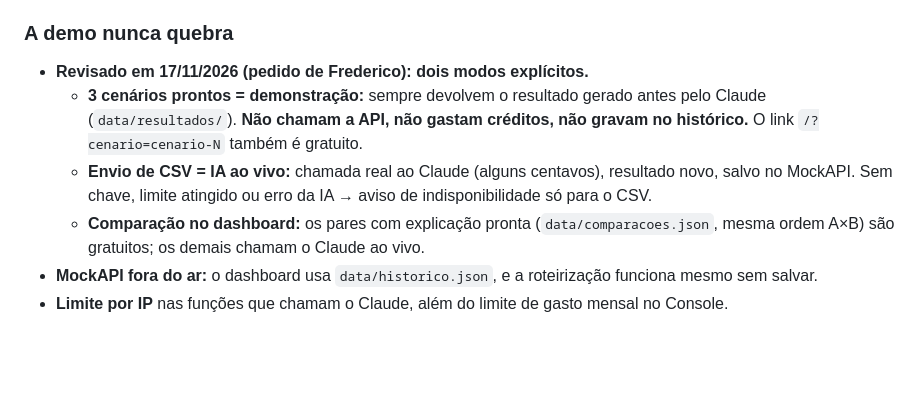
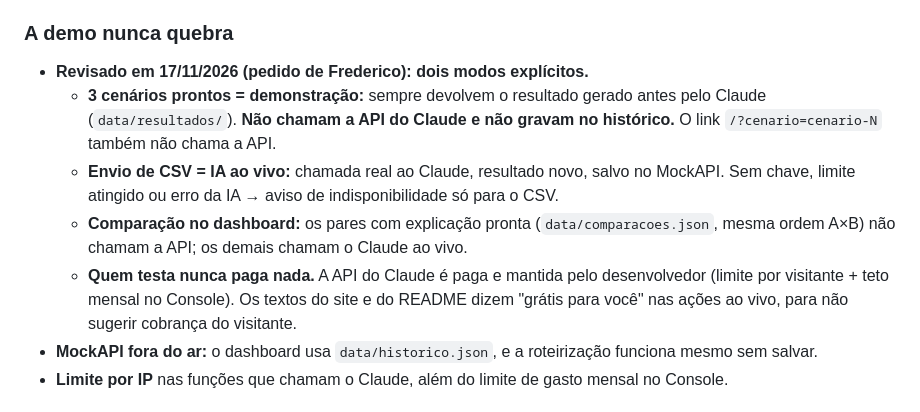
Before and after one commit to FredericoNakayama/SmartRoute, a Markdown page: docs/specs/2026-11-17-roteirizador-fretes-design.md, the part around the change. GitHub-like rendering; blank space fills up the shorter version.

```diff
--- a/docs/specs/2026-11-17-roteirizador-fretes-design.md
+++ b/docs/specs/2026-11-17-roteirizador-fretes-design.md
@@ -98,9 +98,10 @@ O problema real era **escolher como enviar cada carga de café pelo menor preço
 
 ### A demo nunca quebra
 - **Revisado em 17/11/2026 (pedido de Frederico): dois modos explícitos.**
-  - **3 cenários prontos = demonstração:** sempre devolvem o resultado gerado antes pelo Claude (`data/resultados/`). **Não chamam a API, não gastam créditos, não gravam no histórico.** O link `/?cenario=cenario-N` também é gratuito.
-  - **Envio de CSV = IA ao vivo:** chamada real ao Claude (alguns centavos), resultado novo, salvo no MockAPI. Sem chave, limite atingido ou erro da IA → aviso de indisponibilidade só para o CSV.
-  - **Comparação no dashboard:** os pares com explicação pronta (`data/comparacoes.json`, mesma ordem A×B) são gratuitos; os demais chamam o Claude ao vivo.
+  - **3 cenários prontos = demonstração:** sempre devolvem o resultado gerado antes pelo Claude (`data/resultados/`). **Não chamam a API do Claude e não gravam no histórico.** O link `/?cenario=cenario-N` também não chama a API.
+  - **Envio de CSV = IA ao vivo:** chamada real ao Claude, resultado novo, salvo no MockAPI. Sem chave, limite atingido ou erro da IA → aviso de indisponibilidade só para o CSV.
+  - **Comparação no dashboard:** os pares com explicação pronta (`data/comparacoes.json`, mesma ordem A×B) não chamam a API; os demais chamam o Claude ao vivo.
+  - **Quem testa nunca paga nada.** A API do Claude é paga e mantida pelo desenvolvedor (limite por visitante + teto mensal no Console). Os textos do site e do README dizem "grátis para você" nas ações ao vivo, para não sugerir cobrança do visitante.
 - **MockAPI fora do ar:** o dashboard usa `data/historico.json`, e a roteirização funciona mesmo sem salvar.
 - **Limite por IP** nas funções que chamam o Claude, além do limite de gasto mensal no Console.
 
```
Also changed, not shown: README.md (+12 -10 lines), docs/prints/dashboard.png, docs/prints/roteirizador.png, 8 other files.
